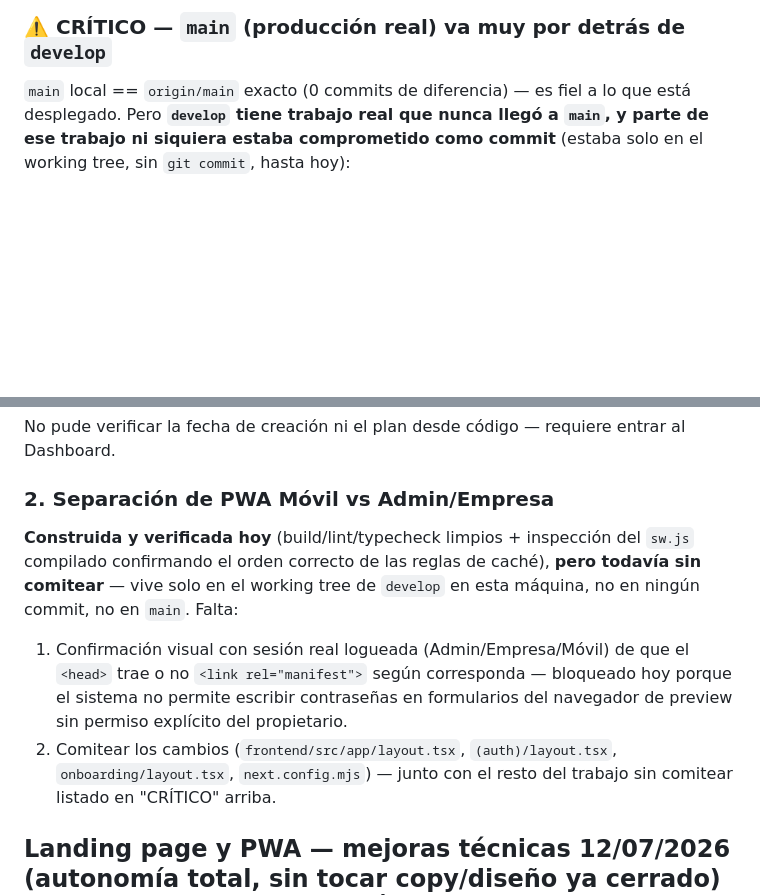
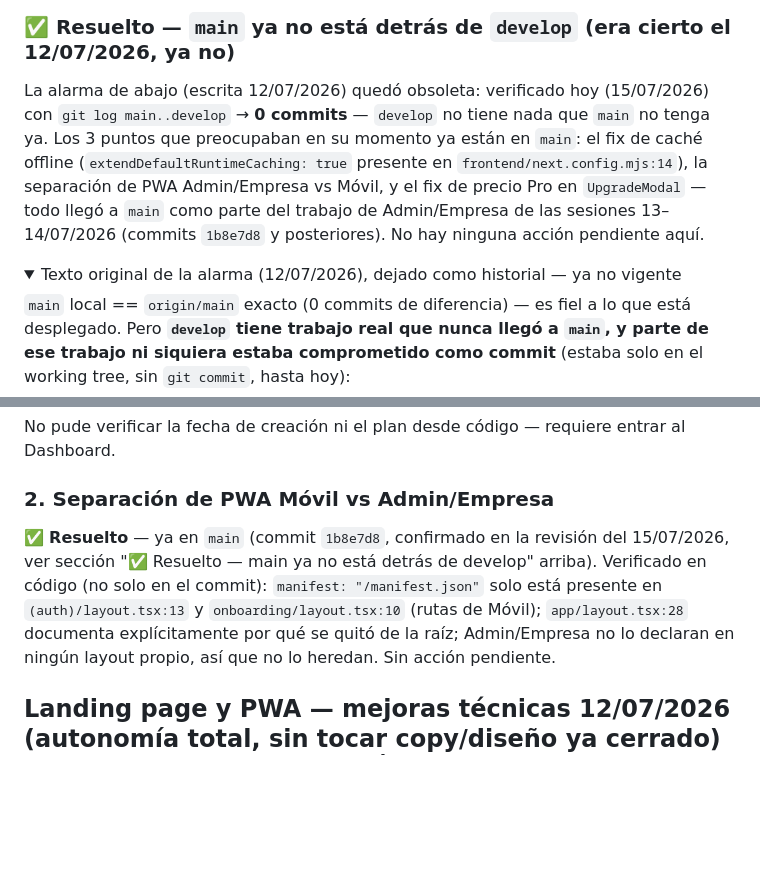
Before and after one commit to darivonet-droid/darivopro, a Markdown page: CLAUDE.md, 2 parts joined by grey strips. Drawn GitHub-style; folded sections open; blank space fills up the shorter version.

Commit message:
docs: verifica onboarding en vivo y cierra alarma stale de main/develop
- Onboarding Paso 2: no se pudo re-probar la pantalla en sí (toda cuenta
  confirmada ya tiene onboarding_done=true y el layout redirige), pero se
  verificó en vivo el mecanismo real subyacente (mismo upsert/tabla/
  constraint que ya usa Mis Tarifas en producción) + auditoría de schema
  línea por línea.
- La alarma "main va muy por detrás de develop" (12/07/2026) ya estaba
  resuelta: git log main..develop da 0 commits, main ya absorbió todo
  ese trabajo (PWA offline cache, separación de manifest, precio Pro)
  en las sesiones 13-14/07. Documentado como resuelto en vez de dejarlo
  como alarma activa desactualizada.

Co-Authored-By: Claude Sonnet 5 <noreply@anthropic.com>

```diff
--- a/CLAUDE.md
+++ b/CLAUDE.md
@@ -40,5 +40,9 @@ Toda migración que referencie columnas de una tabla ya existente debe incluir,
 
-### ⚠️ CRÍTICO — `main` (producción real) va muy por detrás de `develop`
+### ✅ Resuelto — `main` ya no está detrás de `develop` (era cierto el 12/07/2026, ya no)
+
+La alarma de abajo (escrita 12/07/2026) quedó obsoleta: verificado hoy (15/07/2026) con `git log main..develop` → **0 commits** — `develop` no tiene nada que `main` no tenga ya. Los 3 puntos que preocupaban en su momento ya están en `main`: el fix de caché offline (`extendDefaultRuntimeCaching: true` presente en `frontend/next.config.mjs:14`), la separación de PWA Admin/Empresa vs Móvil, y el fix de precio Pro en `UpgradeModal` — todo llegó a `main` como parte del trabajo de Admin/Empresa de las sesiones 13–14/07/2026 (commits `1b8e7d8` y posteriores). No hay ninguna acción pendiente aquí.
+
+<details><summary>Texto original de la alarma (12/07/2026), dejado como historial — ya no vigente</summary>
 
 `main` local == `origin/main` exacto (0 commits de diferencia) — es fiel a lo que está desplegado. Pero **`develop` tiene trabajo real que nunca llegó a `main`, y parte de ese trabajo ni siquiera estaba comprometido como commit** (estaba solo en el working tree, sin `git commit`, hasta hoy):
 
@@ -102,9 +108,7 @@ No pude verificar la fecha de creación ni el plan desde código — requiere en
 
 ### 2. Separación de PWA Móvil vs Admin/Empresa
 
-**Construida y verificada hoy** (build/lint/typecheck limpios + inspección del `sw.js` compilado confirmando el orden correcto de las reglas de caché), **pero todavía sin comitear** — vive solo en el working tree de `develop` en esta máquina, no en ningún commit, no en `main`. Falta:
-1. Confirmación visual con sesión real logueada (Admin/Empresa/Móvil) de que el `<head>` trae o no `<link rel="manifest">` según corresponda — bloqueado hoy porque el sistema no permite escribir contraseñas en formularios del navegador de preview sin permiso explícito del propietario.
-2. Comitear los cambios (`frontend/src/app/layout.tsx`, `(auth)/layout.tsx`, `onboarding/layout.tsx`, `next.config.mjs`) — junto con el resto del trabajo sin comitear listado en "CRÍTICO" arriba.
+✅ **Resuelto** — ya en `main` (commit `1b8e7d8`, confirmado en la revisión del 15/07/2026, ver sección "✅ Resuelto — main ya no está detrás de develop" arriba). Verificado en código (no solo en el commit): `manifest: "/manifest.json"` solo está presente en `(auth)/layout.tsx:13` y `onboarding/layout.tsx:10` (rutas de Móvil); `app/layout.tsx:28` documenta explícitamente por qué se quitó de la raíz; Admin/Empresa no lo declaran en ningún layout propio, así que no lo heredan. Sin acción pendiente.
 
 ## Landing page y PWA — mejoras técnicas 12/07/2026 (autonomía total, sin tocar copy/diseño ya cerrado) — ⚠️ sin comitear, ver "CRÍTICO" arriba
 
```
Also changed, not shown: other parts of CLAUDE.md (+3 -1 lines).
